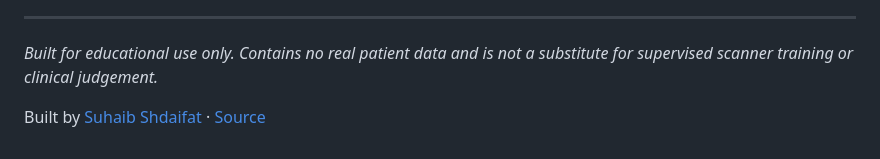
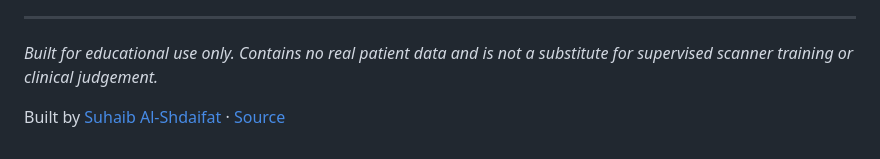
Before and after one commit to suhaibshd7/mri-simulator, a Markdown page: README.md, the part around the change. GitHub-like rendering.

Commit message:
Update author name in README.md

```diff
--- a/README.md
+++ b/README.md
@@ -74,4 +74,4 @@ Single HTML file, no build step, no framework, no external runtime dependencies.
 
 *Built for educational use only. Contains no real patient data and is not a substitute for supervised scanner training or clinical judgement.*
 
-Built by [Suhaib Shdaifat](mailto:suhaib.shdefat@gmail.com) · [Source](https://github.com/suhaibshd7/mri-simulator)
+Built by [Suhaib Al-Shdaifat](mailto:suhaib.shdefat@gmail.com) · [Source](https://github.com/suhaibshd7/mri-simulator)
```
